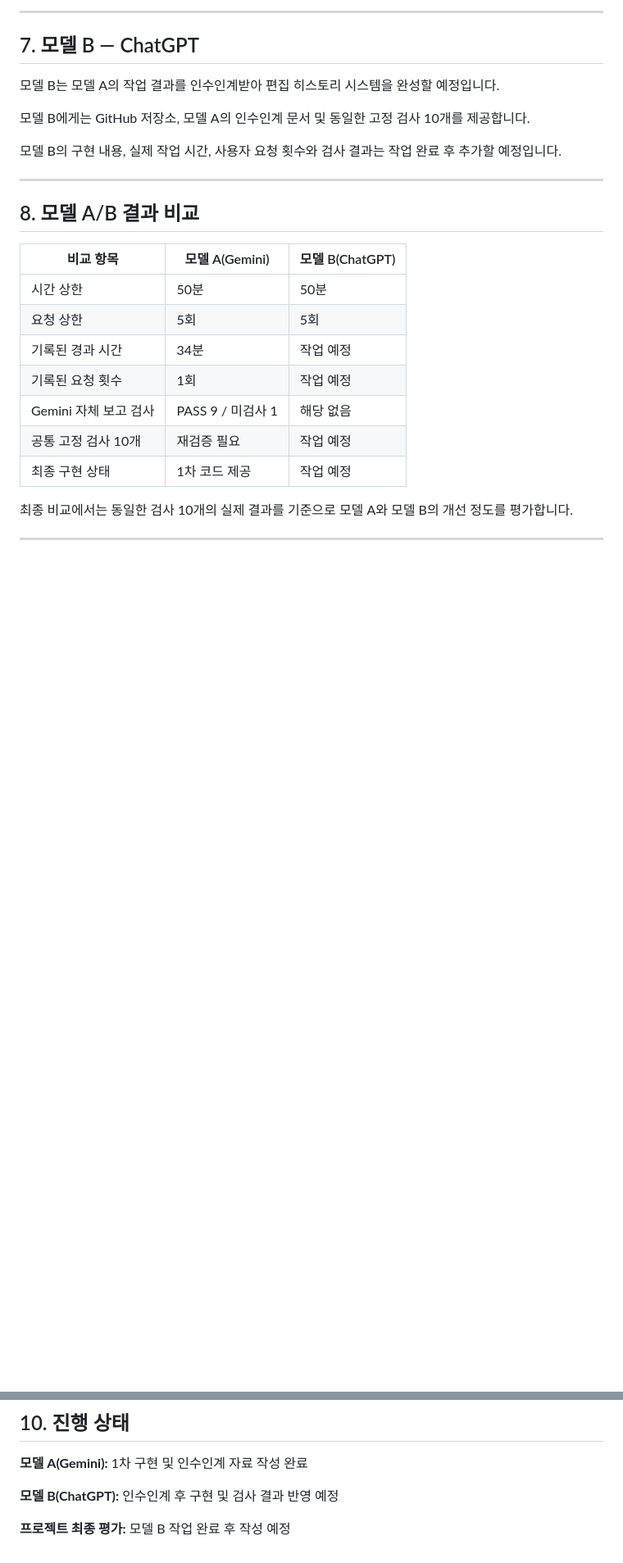
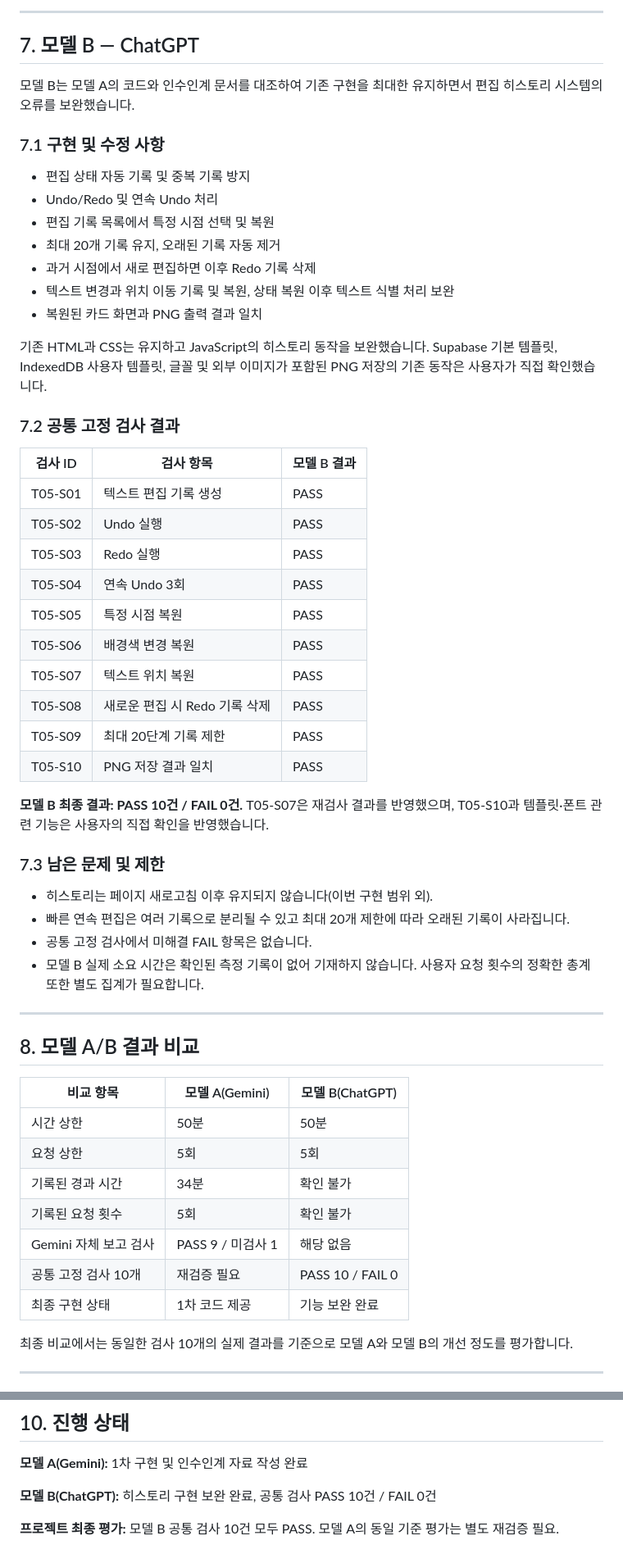
Before and after one commit to sumin003/ALEPH_T05_AI_Handoff, a Markdown page: README.md, 2 parts joined by grey strips. Shown at 82% size. Drawn GitHub-style; blank space fills up the shorter version.

Commit message:
[모델B - chatGPT]

```diff
--- a/README.md
+++ b/README.md
@@ -244,11 +244,43 @@ Gemini 인수인계 문서에는 다음 문제가 기재되어 있습니다.
 
 ## 7. 모델 B — ChatGPT
 
-모델 B는 모델 A의 작업 결과를 인수인계받아 편집 히스토리 시스템을 완성할 예정입니다.
+모델 B는 모델 A의 코드와 인수인계 문서를 대조하여 기존 구현을 최대한 유지하면서 편집 히스토리 시스템의 오류를 보완했습니다.
 
-모델 B에게는 GitHub 저장소, 모델 A의 인수인계 문서 및 동일한 고정 검사 10개를 제공합니다.
+### 7.1 구현 및 수정 사항
 
-모델 B의 구현 내용, 실제 작업 시간, 사용자 요청 횟수와 검사 결과는 작업 완료 후 추가할 예정입니다.
+- 편집 상태 자동 기록 및 중복 기록 방지
+- Undo/Redo 및 연속 Undo 처리
+- 편집 기록 목록에서 특정 시점 선택 및 복원
+- 최대 20개 기록 유지, 오래된 기록 자동 제거
+- 과거 시점에서 새로 편집하면 이후 Redo 기록 삭제
+- 텍스트 변경과 위치 이동 기록 및 복원, 상태 복원 이후 텍스트 식별 처리 보완
+- 복원된 카드 화면과 PNG 출력 결과 일치
+
+기존 HTML과 CSS는 유지하고 JavaScript의 히스토리 동작을 보완했습니다. Supabase 기본 템플릿, IndexedDB 사용자 템플릿, 글꼴 및 외부 이미지가 포함된 PNG 저장의 기존 동작은 사용자가 직접 확인했습니다.
+
+### 7.2 공통 고정 검사 결과
+
+| 검사 ID | 검사 항목 | 모델 B 결과 |
+|---|---|---|
+| T05-S01 | 텍스트 편집 기록 생성 | PASS |
+| T05-S02 | Undo 실행 | PASS |
+| T05-S03 | Redo 실행 | PASS |
+| T05-S04 | 연속 Undo 3회 | PASS |
+| T05-S05 | 특정 시점 복원 | PASS |
+| T05-S06 | 배경색 변경 복원 | PASS |
+| T05-S07 | 텍스트 위치 복원 | PASS |
+| T05-S08 | 새로운 편집 시 Redo 기록 삭제 | PASS |
+| T05-S09 | 최대 20단계 기록 제한 | PASS |
+| T05-S10 | PNG 저장 결과 일치 | PASS |
+
+**모델 B 최종 결과: PASS 10건 / FAIL 0건.** T05-S07은 재검사 결과를 반영했으며, T05-S10과 템플릿·폰트 관련 기능은 사용자의 직접 확인을 반영했습니다.
+
+### 7.3 남은 문제 및 제한
+
+- 히스토리는 페이지 새로고침 이후 유지되지 않습니다(이번 구현 범위 외).
+- 빠른 연속 편집은 여러 기록으로 분리될 수 있고 최대 20개 제한에 따라 오래된 기록이 사라집니다.
+- 공통 고정 검사에서 미해결 FAIL 항목은 없습니다.
+- 모델 B 실제 소요 시간은 확인된 측정 기록이 없어 기재하지 않습니다. 사용자 요청 횟수의 정확한 총계 또한 별도 집계가 필요합니다.
 
 ---
 
@@ -258,11 +290,11 @@ Gemini 인수인계 문서에는 다음 문제가 기재되어 있습니다.
 | --------------- | -------------- | ------------- |
 | 시간 상한           | 50분            | 50분           |
 | 요청 상한           | 5회             | 5회            |
-| 기록된 경과 시간       | 34분            | 작업 예정         |
-| 기록된 요청 횟수       | 1회             | 작업 예정         |
+| 기록된 경과 시간       | 34분            | 확인 불가         |
+| 기록된 요청 횟수       | 5회             | 확인 불가         |
 | Gemini 자체 보고 검사 | PASS 9 / 미검사 1 | 해당 없음         |
-| 공통 고정 검사 10개    | 재검증 필요         | 작업 예정         |
-| 최종 구현 상태        | 1차 코드 제공       | 작업 예정         |
+| 공통 고정 검사 10개    | 재검증 필요         | PASS 10 / FAIL 0 |
+| 최종 구현 상태        | 1차 코드 제공       | 기능 보완 완료      |
 
 최종 비교에서는 동일한 검사 10개의 실제 결과를 기준으로 모델 A와 모델 B의 개선 정도를 평가합니다.
 
@@ -286,6 +318,6 @@ ALEPH_T05_AI_Handoff/
 
 **모델 A(Gemini):** 1차 구현 및 인수인계 자료 작성 완료
 
-**모델 B(ChatGPT):** 인수인계 후 구현 및 검사 결과 반영 예정
+**모델 B(ChatGPT):** 히스토리 구현 보완 완료, 공통 검사 PASS 10건 / FAIL 0건
 
-**프로젝트 최종 평가:** 모델 B 작업 완료 후 작성 예정
+**프로젝트 최종 평가:** 모델 B 공통 검사 10건 모두 PASS. 모델 A의 동일 기준 평가는 별도 재검증 필요.
```
Also changed, not shown: other parts of README.md (+2 -2 lines).
